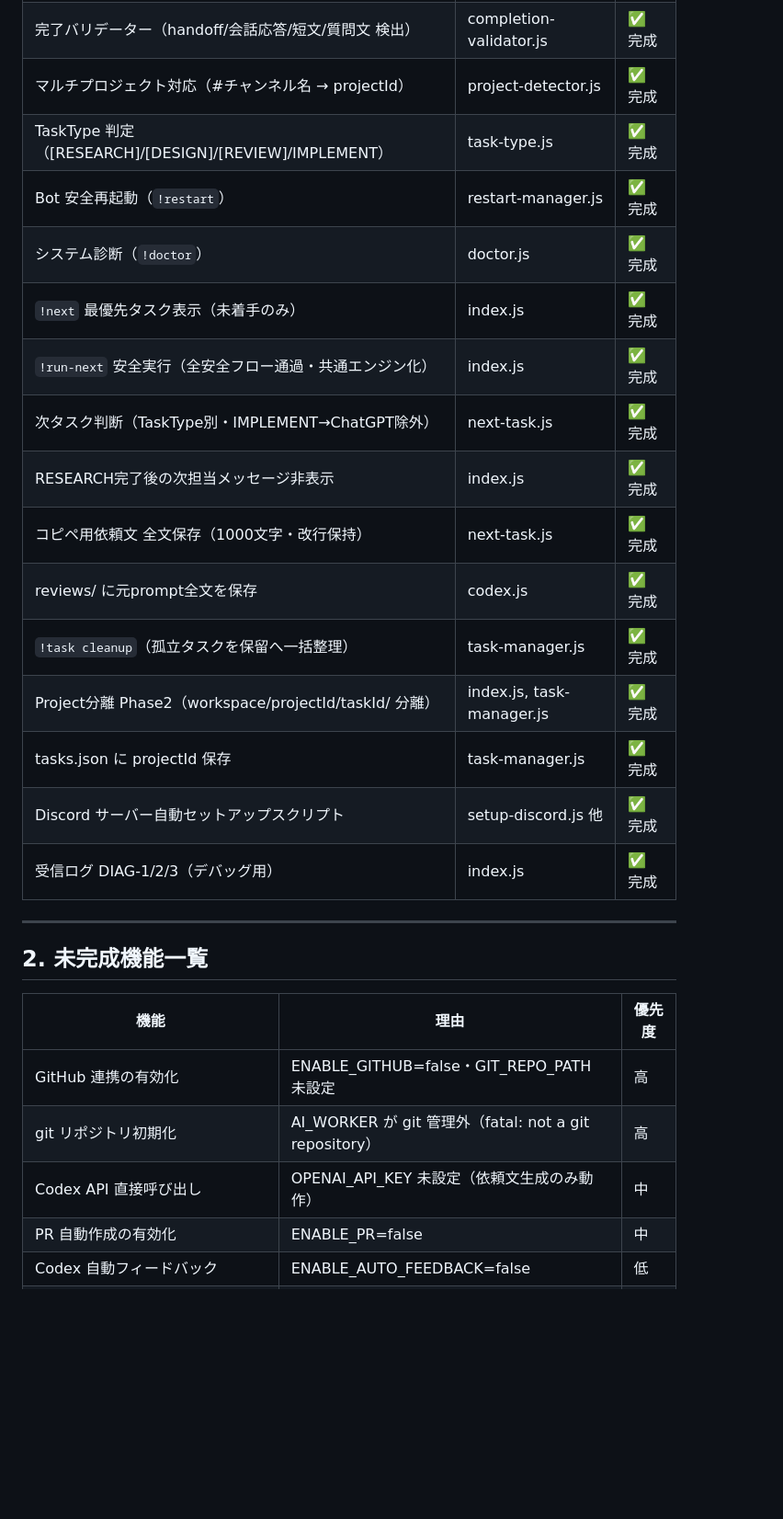
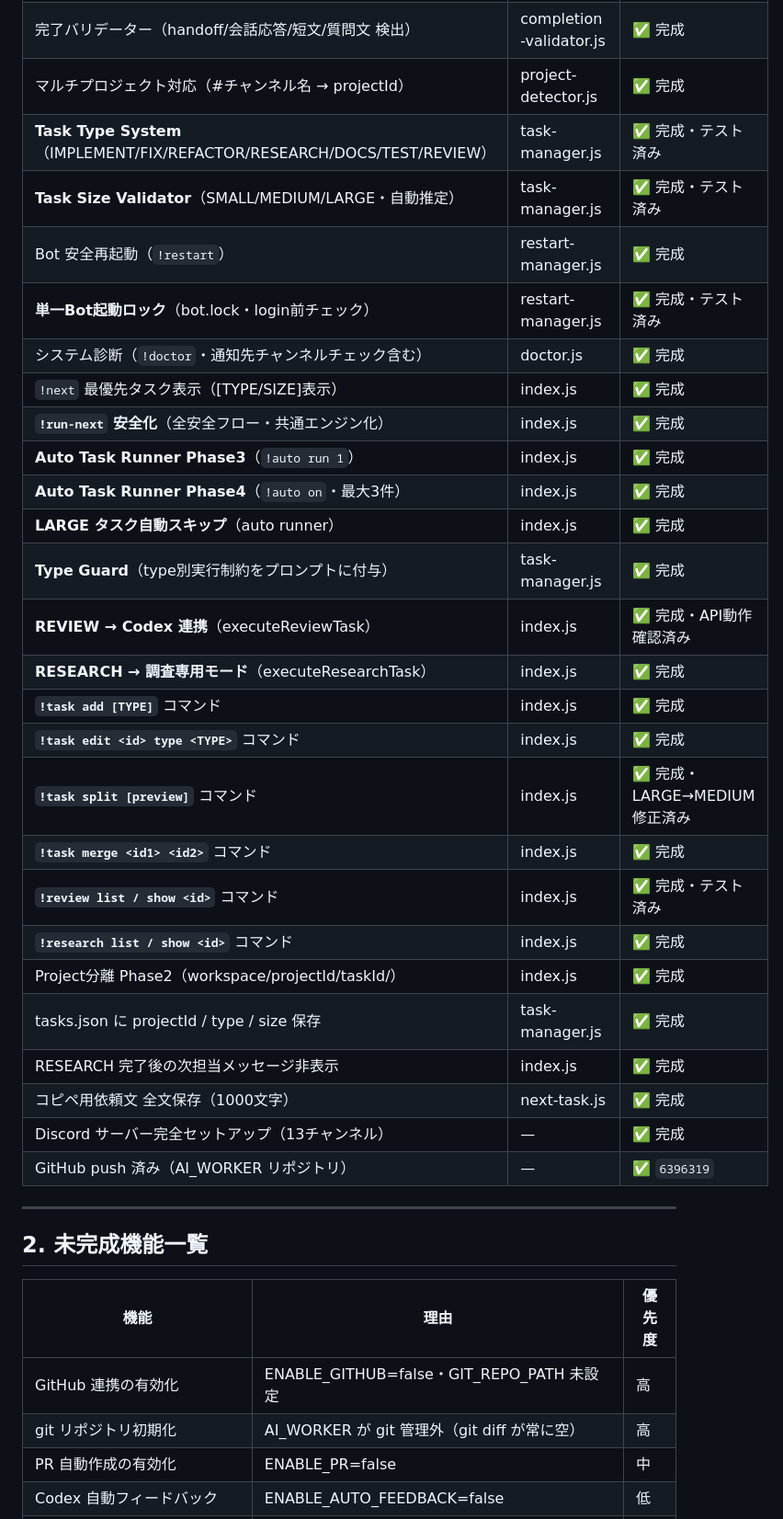
Before and after one commit to kutikukan12-arch/AI_WORKER, a Markdown page: docs/project_status.md, the part around one of its changes. Shown at 92% size. Drawn GitHub-style; blank space fills up the shorter version.

Commit message:
docs: update project_status.md 2026-05-31

```diff
--- a/docs/project_status.md
+++ b/docs/project_status.md
@@ -66,20 +70,31 @@
 | 承認フロー（`!approve / !deny / !pause / !resume`） | approval-manager.js | ✅ 完成 |
 | 完了バリデーター（handoff/会話応答/短文/質問文 検出） | completion-validator.js | ✅ 完成 |
 | マルチプロジェクト対応（#チャンネル名 → projectId） | project-detector.js | ✅ 完成 |
-| TaskType 判定（[RESEARCH]/[DESIGN]/[REVIEW]/IMPLEMENT） | task-type.js | ✅ 完成 |
+| **Task Type System**（IMPLEMENT/FIX/REFACTOR/RESEARCH/DOCS/TEST/REVIEW） | task-manager.js | ✅ 完成・テスト済み |
+| **Task Size Validator**（SMALL/MEDIUM/LARGE・自動推定） | task-manager.js | ✅ 完成・テスト済み |
 | Bot 安全再起動（`!restart`） | restart-manager.js | ✅ 完成 |
-| システム診断（`!doctor`） | doctor.js | ✅ 完成 |
-| `!next` 最優先タスク表示（未着手のみ） | index.js | ✅ 完成 |
-| `!run-next` 安全実行（全安全フロー通過・共通エンジン化） | index.js | ✅ 完成 |
-| 次タスク判断（TaskType別・IMPLEMENT→ChatGPT除外） | next-task.js | ✅ 完成 |
-| RESEARCH完了後の次担当メッセージ非表示 | index.js | ✅ 完成 |
-| コピペ用依頼文 全文保存（1000文字・改行保持） | next-task.js | ✅ 完成 |
-| reviews/ に元prompt全文を保存 | codex.js | ✅ 完成 |
-| `!task cleanup`（孤立タスクを保留へ一括整理） | task-manager.js | ✅ 完成 |
-| Project分離 Phase2（workspace/projectId/taskId/ 分離） | index.js, task-manager.js | ✅ 完成 |
-| tasks.json に projectId 保存 | task-manager.js | ✅ 完成 |
-| Discord サーバー自動セットアップスクリプト | setup-discord.js 他 | ✅ 完成 |
-| 受信ログ DIAG-1/2/3（デバッグ用） | index.js | ✅ 完成 |
+| **単一Bot起動ロック**（bot.lock・login前チェック） | restart-manager.js | ✅ 完成・テスト済み |
+| システム診断（`!doctor`・通知先チャンネルチェック含む） | doctor.js | ✅ 完成 |
+| `!next` 最優先タスク表示（[TYPE/SIZE]表示） | index.js | ✅ 完成 |
+| **`!run-next` 安全化**（全安全フロー・共通エンジン化） | index.js | ✅ 完成 |
+| **Auto Task Runner Phase3**（`!auto run 1`） | index.js | ✅ 完成 |
+| **Auto Task Runner Phase4**（`!auto on`・最大3件） | index.js | ✅ 完成 |
+| **LARGE タスク自動スキップ**（auto runner） | index.js | ✅ 完成 |
+| **Type Guard**（type別実行制約をプロンプトに付与） | task-manager.js | ✅ 完成 |
+| **REVIEW → Codex 連携**（executeReviewTask） | index.js | ✅ 完成・API動作確認済み |
+| **RESEARCH → 調査専用モード**（executeResearchTask） | index.js | ✅ 完成 |
+| **`!task add [TYPE]`** コマンド | index.js | ✅ 完成 |
+| **`!task edit <id> type <TYPE>`** コマンド | index.js | ✅ 完成 |
+| **`!task split [preview]`** コマンド | index.js | ✅ 完成・LARGE→MEDIUM修正済み |
+| **`!task merge <id1> <id2>`** コマンド | index.js | ✅ 完成 |
+| **`!review list / show <id>`** コマンド | index.js | ✅ 完成・テスト済み |
+| **`!research list / show <id>`** コマンド | index.js | ✅ 完成 |
+| Project分離 Phase2（workspace/projectId/taskId/） | index.js | ✅ 完成 |
+| tasks.json に projectId / type / size 保存 | task-manager.js | ✅ 完成 |
+| RESEARCH 完了後の次担当メッセージ非表示 | index.js | ✅ 完成 |
+| コピペ用依頼文 全文保存（1000文字） | next-task.js | ✅ 完成 |
+| Discord サーバー完全セットアップ（13チャンネル） | — | ✅ 完成 |
+| GitHub push 済み（AI_WORKER リポジトリ） | — | ✅ `6396319` |
 
 ---
 
@@ -88,7 +103,6 @@
 | 機能 | 理由 | 優先度 |
 |------|------|--------|
 | GitHub 連携の有効化 | ENABLE_GITHUB=false・GIT_REPO_PATH 未設定 | 高 |
-| git リポジトリ初期化 | AI_WORKER が git 管理外（fatal: not a git repository）| 高 |
-| Codex API 直接呼び出し | OPENAI_API_KEY 未設定（依頼文生成のみ動作） | 中 |
+| git リポジトリ初期化 | AI_WORKER が git 管理外（git diff が常に空） | 高 |
 | PR 自動作成の有効化 | ENABLE_PR=false | 中 |
 | Codex 自動フィードバック | ENABLE_AUTO_FEEDBACK=false | 低 |
```
Also changed, not shown: other parts of docs/project_status.md (+57 -53 lines).
